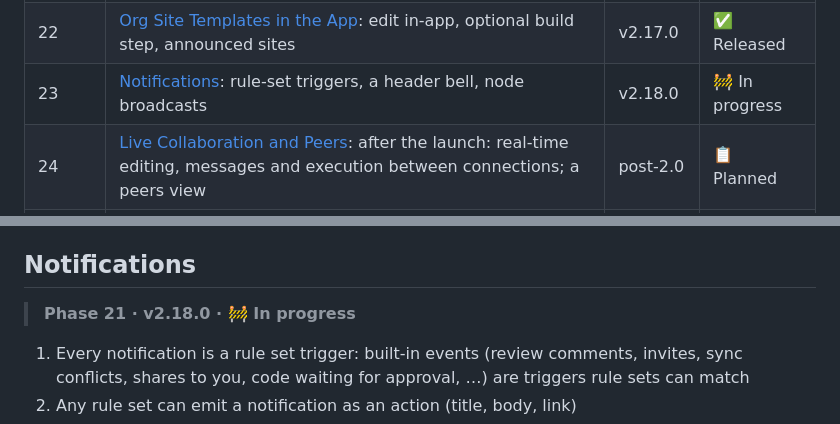
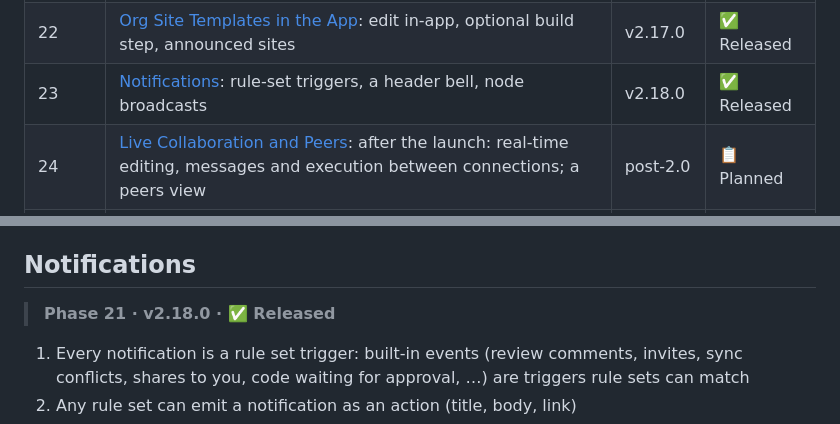
Before and after one commit to WeirdBrains/muninn, a Markdown page: PLAN.md, 2 parts joined by grey strips. GitHub-like rendering.

Commit message:
plan: Notifications released in v2.18.0

```diff
--- a/PLAN.md
+++ b/PLAN.md
@@ -30,7 +30,7 @@ Muninn 2.0 adds the next big feature set: Authorship, Action History, Live Searc
 | 20 | [Screenshots](#screenshots): every feature with sample data, mid-action | v2.16.0 | ✅ Released |
 | 21 | [Announcement](#announcement): the 2.0 launch post | 2.0 | 📋 Planned |
 | 22 | [Org Site Templates in the App](#org-site-templates-in-the-app): edit in-app, optional build step, announced sites | v2.17.0 | ✅ Released |
-| 23 | [Notifications](#notifications): rule-set triggers, a header bell, node broadcasts | v2.18.0 | 🚧 In progress |
+| 23 | [Notifications](#notifications): rule-set triggers, a header bell, node broadcasts | v2.18.0 | ✅ Released |
 | 24 | [Live Collaboration and Peers](#live-collaboration-and-peers): after the launch: real-time editing, messages and execution between connections; a peers view | post-2.0 | 📋 Planned |
 | 25 | [MCP](#mcp): Muninn as an MCP server; external MCP servers for rule sets | post-2.0 | 📋 Planned |
 | — | 2.0 launch wrap-up | — | 📋 Planned |
@@ -412,7 +412,7 @@ Today templates are saved from files with the CLI only (`mnnn org template save/
 
 ## Notifications
 
-> **Phase 21 · v2.18.0 · 🚧 In progress**
+> **Phase 21 · v2.18.0 · ✅ Released**
 
 1. Every notification is a rule set trigger: built-in events (review comments, invites, sync conflicts, shares to you, code waiting for approval, …) are triggers rule sets can match
 2. Any rule set can emit a notification as an action (title, body, link)
```
